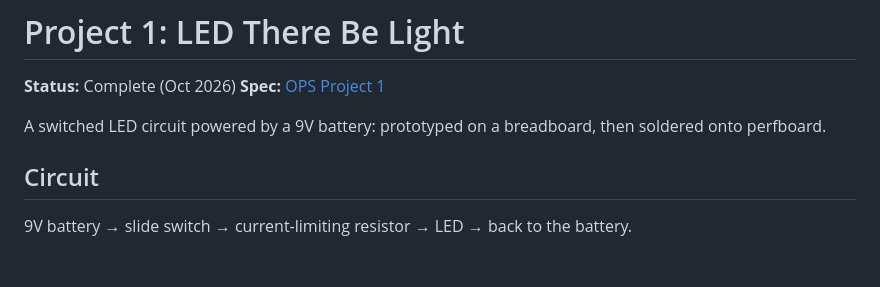
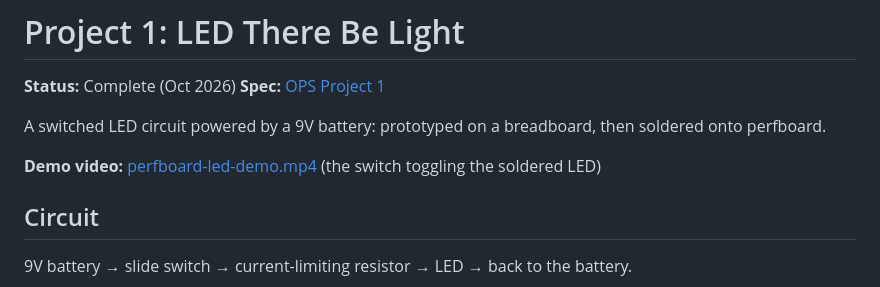
Before and after one commit to hloog0/uci-ieee-ops, a Markdown page: 01-led-there-be-light/README.md, the part around the change. GitHub-like rendering; blank space fills up the shorter version.

```diff
--- a/01-led-there-be-light/README.md
+++ b/01-led-there-be-light/README.md
@@ -4,6 +4,8 @@
 **Spec:** [OPS Project 1](https://ieee.ics.uci.edu/ops-program/project_1.html)
 
 A switched LED circuit powered by a 9V battery: prototyped on a breadboard, then soldered onto perfboard.
+
+**Demo video:** [perfboard-led-demo.mp4](media/perfboard-led-demo.mp4) (the switch toggling the soldered LED)
 
 ## Circuit
 
```
Also changed, not shown: 02-555-piano/README.md (+10 -0 lines), 02-555-piano/media/piano-breadboard.jpg (added), 4 other files.
